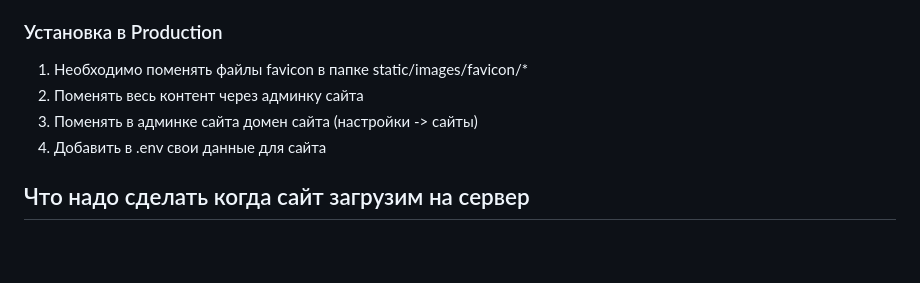
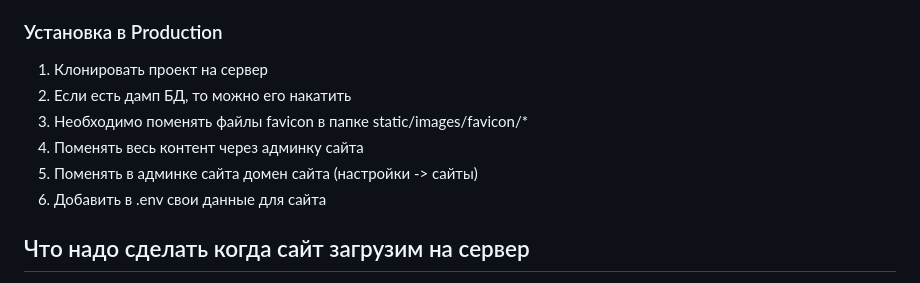
Before and after one commit to AleksandrProj/vitrina_cms, a Markdown page: README.md, the part around the change. Rendered like a GitHub page; blank space fills up the shorter version.

Commit message:
Обновление README.md

```diff
--- a/README.md
+++ b/README.md
@@ -8,10 +8,12 @@
 3. Запускаем команду "docker compose -f docker/docker-compose.yaml up -d --build"
 
 ### Установка в Production
-1. Необходимо поменять файлы favicon в папке static/images/favicon/*
-2. Поменять весь контент через админку сайта
-3. Поменять в админке сайта домен сайта (настройки -> сайты)
-4. Добавить в .env свои данные для сайта
+1. Клонировать проект на сервер
+2. Если есть дамп БД, то можно его накатить
+3. Необходимо поменять файлы favicon в папке static/images/favicon/*
+4. Поменять весь контент через админку сайта
+5. Поменять в админке сайта домен сайта (настройки -> сайты)
+6. Добавить в .env свои данные для сайта
 
 ## Что надо сделать когда сайт загрузим на сервер
 1. Добавить в https://webmaster.yandex.ru
```
